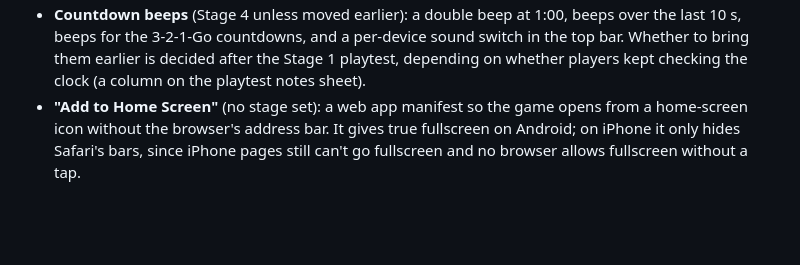
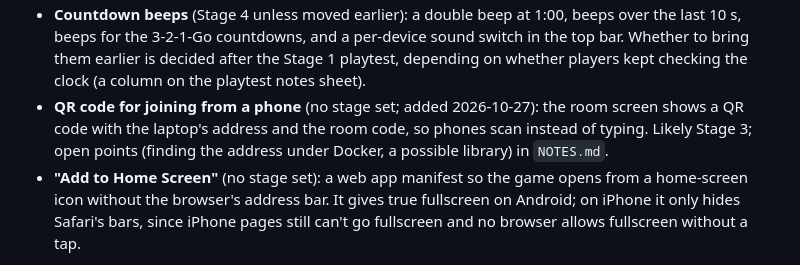
Before and after one commit to SSJoey/sink-or-sail, a Markdown page: CLAUDE.md, the part around the change. Rendered like a GitHub page; blank space fills up the shorter version.

```diff
--- a/CLAUDE.md
+++ b/CLAUDE.md
@@ -40,6 +40,7 @@ Every decision, with its date, is in `NOTES.md`.
 - **Ship types** (Stage 5): five types with approved starting values. Whether types move earlier than Stage 5 is decided after the Stage 1 playtest.
 - **Island layouts** (Stages 2 and 5): hand-made, mirrored layouts of 1–4 islands, differing between matches and picked by the host or Random. Today's single-island map stays the default. Stage 2 gets a few fixed layouts; Stage 5 gets layouts that scale with the map.
 - **Countdown beeps** (Stage 4 unless moved earlier): a double beep at 1:00, beeps over the last 10 s, beeps for the 3-2-1-Go countdowns, and a per-device sound switch in the top bar. Whether to bring them earlier is decided after the Stage 1 playtest, depending on whether players kept checking the clock (a column on the playtest notes sheet).
+- **QR code for joining from a phone** (no stage set; added 2026-10-27): the room screen shows a QR code with the laptop's address and the room code, so phones scan instead of typing. Likely Stage 3; open points (finding the address under Docker, a possible library) in `NOTES.md`.
 - **"Add to Home Screen"** (no stage set): a web app manifest so the game opens from a home-screen icon without the browser's address bar. It gives true fullscreen on Android; on iPhone it only hides Safari's bars, since iPhone pages still can't go fullscreen and no browser allows fullscreen without a tap.
 
 **Stage 0 verify items:** all done (time zone 2026-10-24; phone reload and a full 4-player match 2026-10-25).
```
Also changed, not shown: NOTES.md (+5 -0 lines).
